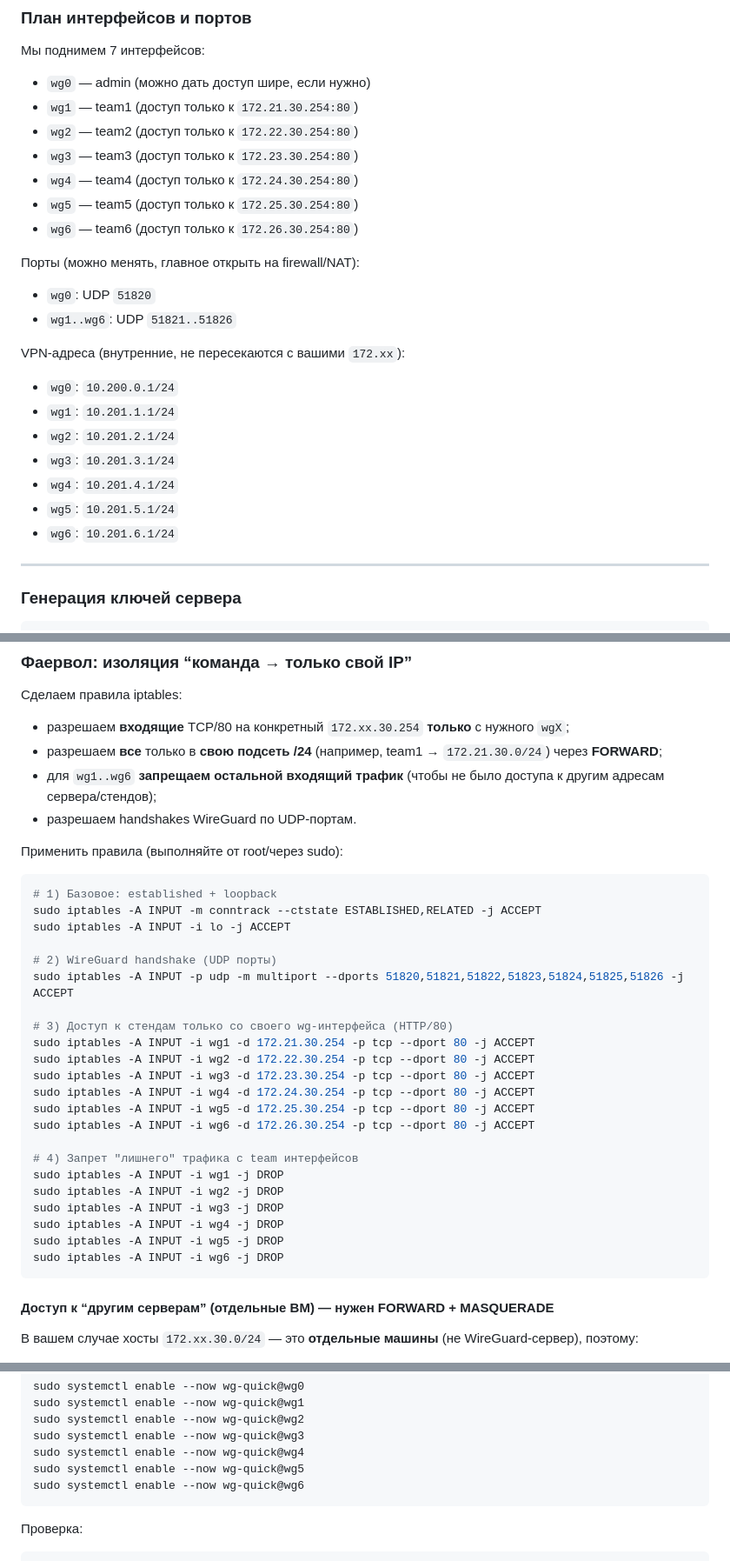
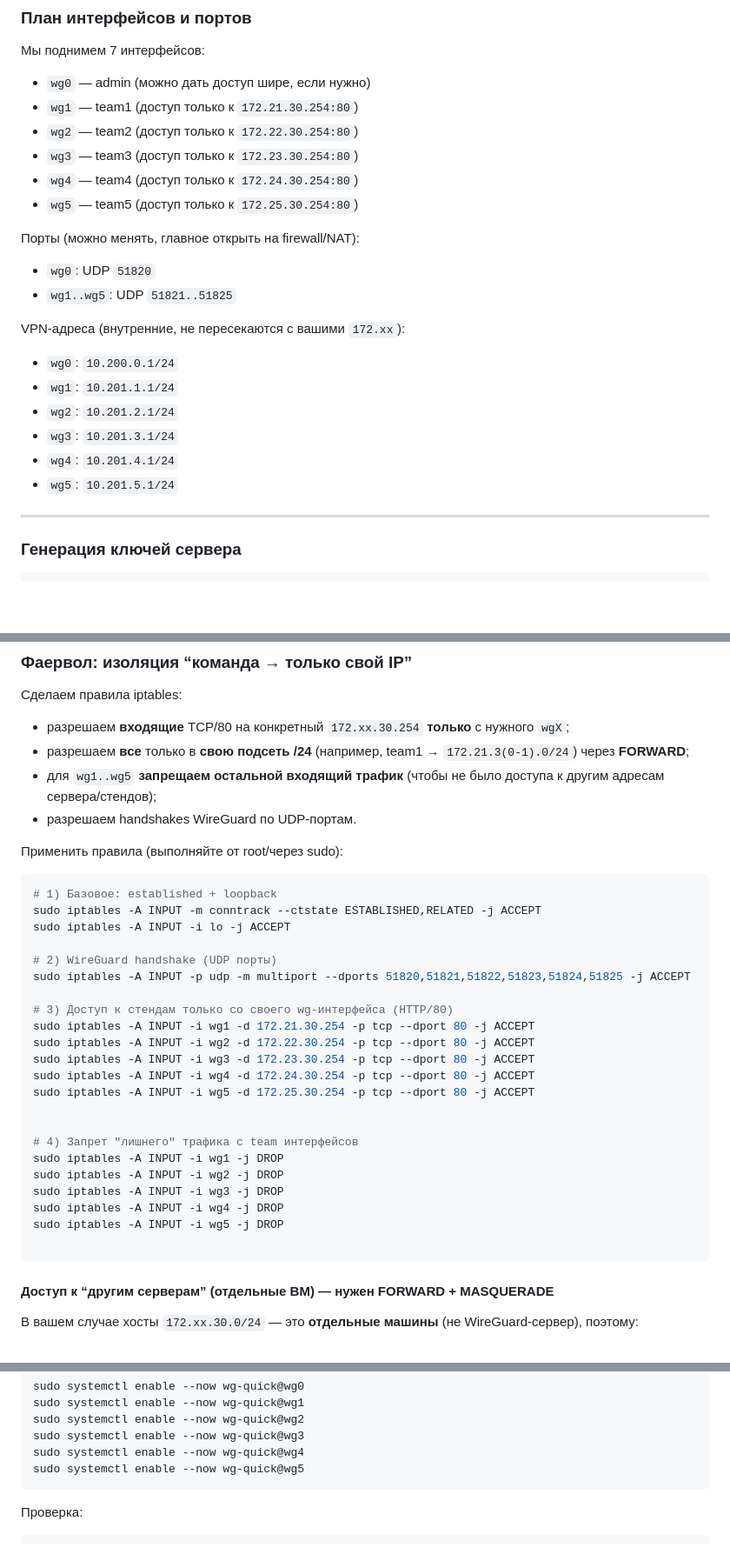
Before and after one commit to flag-boolean/web-gs-2026, a Markdown page: wg-server/readme.md, 3 parts joined by grey strips. Shown at 87% size. Drawn GitHub-style; blank space fills up the shorter version.

````diff
--- a/wg-server/readme.md
+++ b/wg-server/readme.md
@@ -61,11 +60,10 @@ sudo sysctl --system
 - `wg3` — team3 (доступ только к `172.23.30.254:80`)
 - `wg4` — team4 (доступ только к `172.24.30.254:80`)
 - `wg5` — team5 (доступ только к `172.25.30.254:80`)
-- `wg6` — team6 (доступ только к `172.26.30.254:80`)
 
 Порты (можно менять, главное открыть на firewall/NAT):
 - `wg0`: UDP `51820`
-- `wg1..wg6`: UDP `51821..51826`
+- `wg1..wg5`: UDP `51821..51825`
 
 VPN-адреса (внутренние, не пересекаются с вашими `172.xx`):
 - `wg0`: `10.200.0.1/24`
@@ -74,7 +72,7 @@ VPN-адреса (внутренние, не пересекаются с ваш
 - `wg3`: `10.201.3.1/24`
 - `wg4`: `10.201.4.1/24`
 - `wg5`: `10.201.5.1/24`
-- `wg6`: `10.201.6.1/24`
+
 
 ---
 
@@ -95,8 +93,8 @@ exit
 
 Сделаем правила iptables:
 - разрешаем **входящие** TCP/80 на конкретный `172.xx.30.254` **только** с нужного `wgX`;
-- разрешаем **все** только в **свою подсеть /24** (например, team1 → `172.21.30.0/24`) через **FORWARD**;
-- для `wg1..wg6` **запрещаем остальной входящий трафик** (чтобы не было доступа к другим адресам сервера/стендов);
+- разрешаем **все** только в **свою подсеть /24** (например, team1 → `172.21.3(0-1).0/24`) через **FORWARD**;
+- для `wg1..wg5` **запрещаем остальной входящий трафик** (чтобы не было доступа к другим адресам сервера/стендов);
 - разрешаем handshakes WireGuard по UDP-портам.
 
 Применить правила (выполняйте от root/через sudo):
@@ -107,7 +105,7 @@ sudo iptables -A INPUT -m conntrack --ctstate ESTABLISHED,RELATED -j ACCEPT
 sudo iptables -A INPUT -i lo -j ACCEPT
 
 # 2) WireGuard handshake (UDP порты)
-sudo iptables -A INPUT -p udp -m multiport --dports 51820,51821,51822,51823,51824,51825,51826 -j ACCEPT
+sudo iptables -A INPUT -p udp -m multiport --dports 51820,51821,51822,51823,51824,51825 -j ACCEPT
 
 # 3) Доступ к стендам только со своего wg-интерфейса (HTTP/80)
 sudo iptables -A INPUT -i wg1 -d 172.21.30.254 -p tcp --dport 80 -j ACCEPT
@@ -115,7 +113,7 @@ sudo iptables -A INPUT -i wg2 -d 172.22.30.254 -p tcp --dport 80 -j ACCEPT
 sudo iptables -A INPUT -i wg3 -d 172.23.30.254 -p tcp --dport 80 -j ACCEPT
 sudo iptables -A INPUT -i wg4 -d 172.24.30.254 -p tcp --dport 80 -j ACCEPT
 sudo iptables -A INPUT -i wg5 -d 172.25.30.254 -p tcp --dport 80 -j ACCEPT
-sudo iptables -A INPUT -i wg6 -d 172.26.30.254 -p tcp --dport 80 -j ACCEPT
+
 
 # 4) Запрет "лишнего" трафика с team интерфейсов
 sudo iptables -A INPUT -i wg1 -j DROP
@@ -123,7 +121,7 @@ sudo iptables -A INPUT -i wg2 -j DROP
 sudo iptables -A INPUT -i wg3 -j DROP
 sudo iptables -A INPUT -i wg4 -j DROP
 sudo iptables -A INPUT -i wg5 -j DROP
-sudo iptables -A INPUT -i wg6 -j DROP
+
 ```
 
 #### Доступ к “другим серверам” (отдельные ВМ) — нужен FORWARD + MASQUERADE
@@ -233,7 +239,6 @@ sudo systemctl enable --now wg-quick@wg2
 sudo systemctl enable --now wg-quick@wg3
 sudo systemctl enable --now wg-quick@wg4
 sudo systemctl enable --now wg-quick@wg5
-sudo systemctl enable --now wg-quick@wg6
 ```
 
 Проверка:
````
Also changed, not shown: other parts of wg-server/readme.md (+19 -12 lines).
